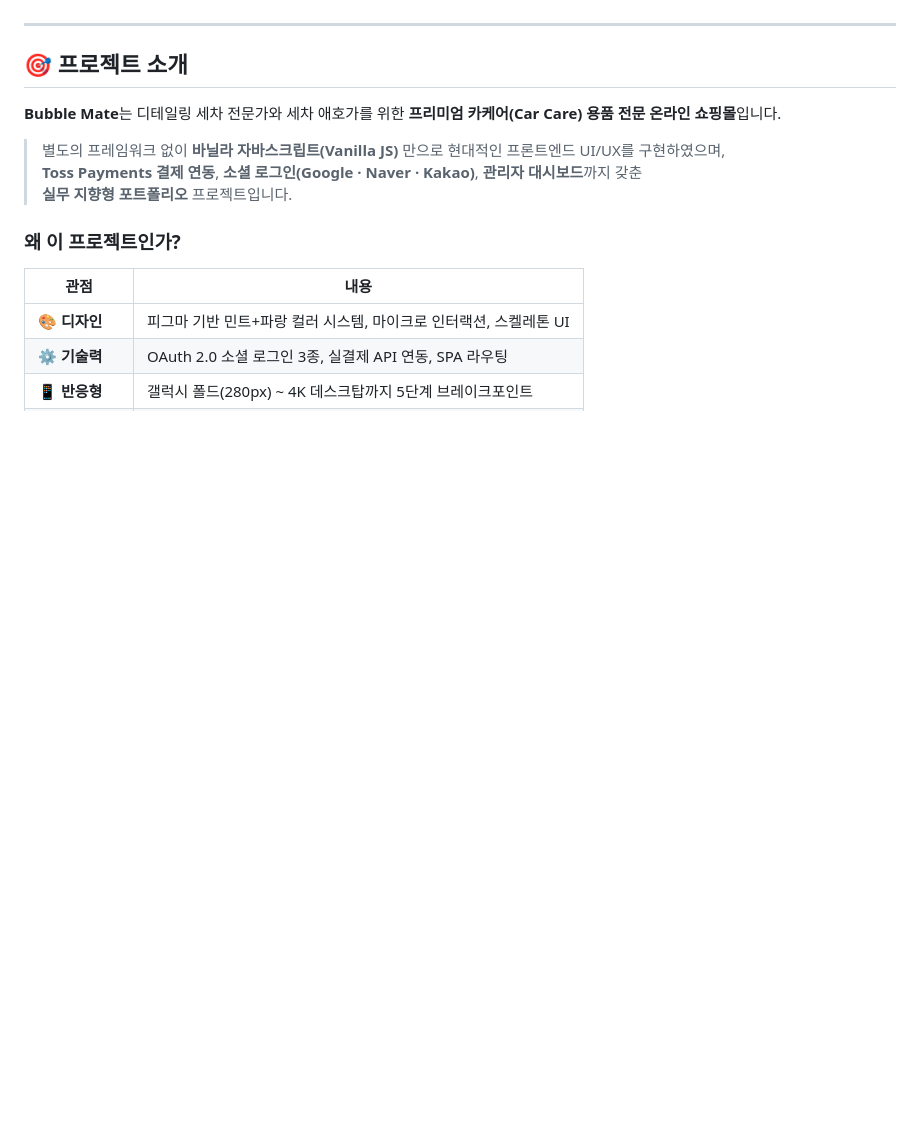
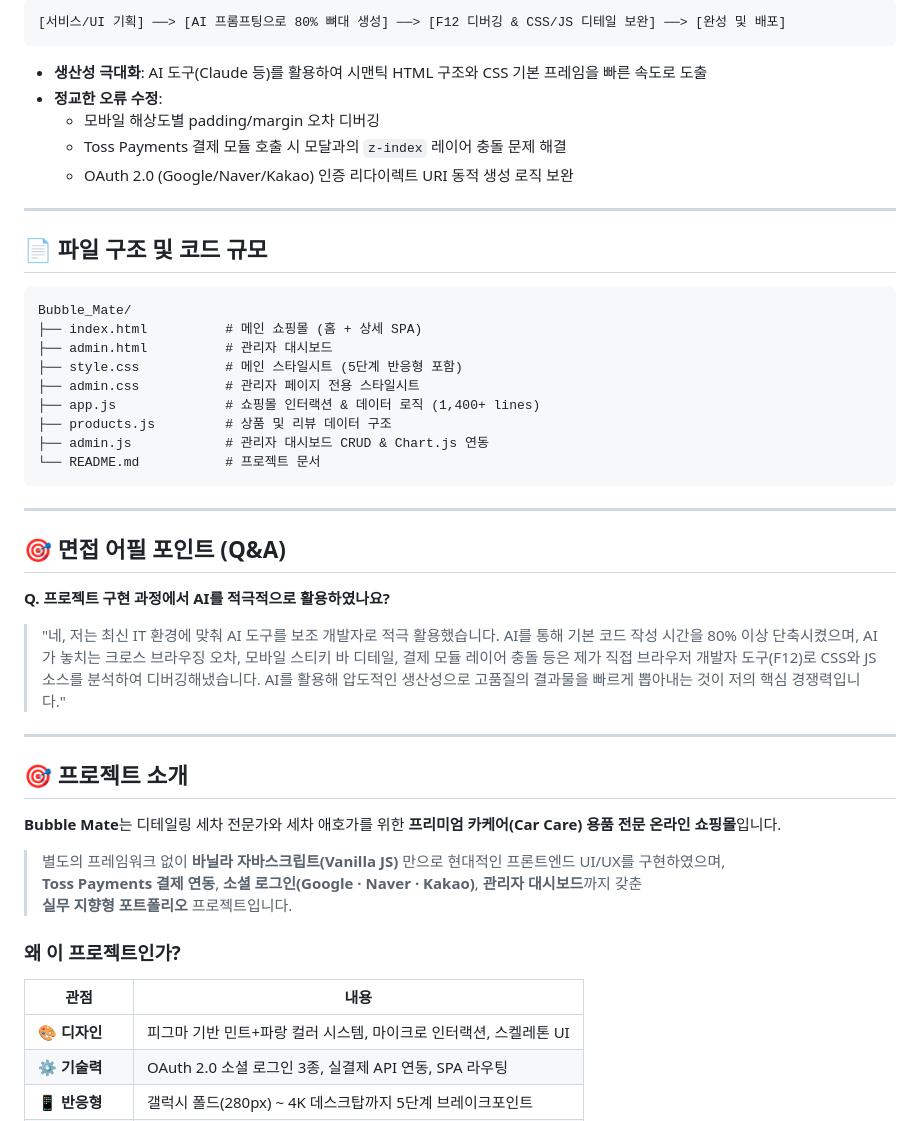
Before and after one commit to wlsgns9607-blip/Bubble_Mate, a Markdown page: README.md, the part around one of its changes. Drawn GitHub-style; blank space fills up the shorter version.

````diff
--- a/README.md
+++ b/README.md
@@ -37,3 +96,35 @@ Vanilla JavaScript로 구현한 실전형 풀스택 쇼핑몰 포트폴리오
+```
+[서비스/UI 기획] ──> [AI 프롬프팅으로 80% 뼈대 생성] ──> [F12 디버깅 & CSS/JS 디테일 보완] ──> [완성 및 배포]
+```
+
+- **생산성 극대화**: AI 도구(Claude 등)를 활용하여 시맨틱 HTML 구조와 CSS 기본 프레임을 빠른 속도로 도출
+- **정교한 오류 수정**:
+  - 모바일 해상도별 padding/margin 오차 디버깅
+  - Toss Payments 결제 모듈 호출 시 모달과의 `z-index` 레이어 충돌 문제 해결
+  - OAuth 2.0 (Google/Naver/Kakao) 인증 리다이렉트 URI 동적 생성 로직 보완
+
+---
+
+## 📄 파일 구조 및 코드 규모
+
+```
+Bubble_Mate/
+├── index.html          # 메인 쇼핑몰 (홈 + 상세 SPA)
+├── admin.html          # 관리자 대시보드
+├── style.css           # 메인 스타일시트 (5단계 반응형 포함)
+├── admin.css           # 관리자 페이지 전용 스타일시트
+├── app.js              # 쇼핑몰 인터랙션 & 데이터 로직 (1,400+ lines)
+├── products.js         # 상품 및 리뷰 데이터 구조
+├── admin.js            # 관리자 대시보드 CRUD & Chart.js 연동
+└── README.md           # 프로젝트 문서
+```
+
+---
+
+## 🎯 면접 어필 포인트 (Q&A)
+
+**Q. 프로젝트 구현 과정에서 AI를 적극적으로 활용하였나요?**
+> "네, 저는 최신 IT 환경에 맞춰 AI 도구를 보조 개발자로 적극 활용했습니다. AI를 통해 기본 코드 작성 시간을 80% 이상 단축시켰으며, AI가 놓치는 크로스 브라우징 오차, 모바일 스티키 바 디테일, 결제 모듈 레이어 충돌 등은 제가 직접 브라우저 개발자 도구(F12)로 CSS와 JS 소스를 분석하여 디버깅해냈습니다. AI를 활용해 압도적인 생산성으로 고품질의 결과물을 빠르게 뽑아내는 것이 저의 핵심 경쟁력입니다."
 ---
 
 ## 🎯 프로젝트 소개
````
Also changed, not shown: other parts of README.md (+59 -0 lines).
